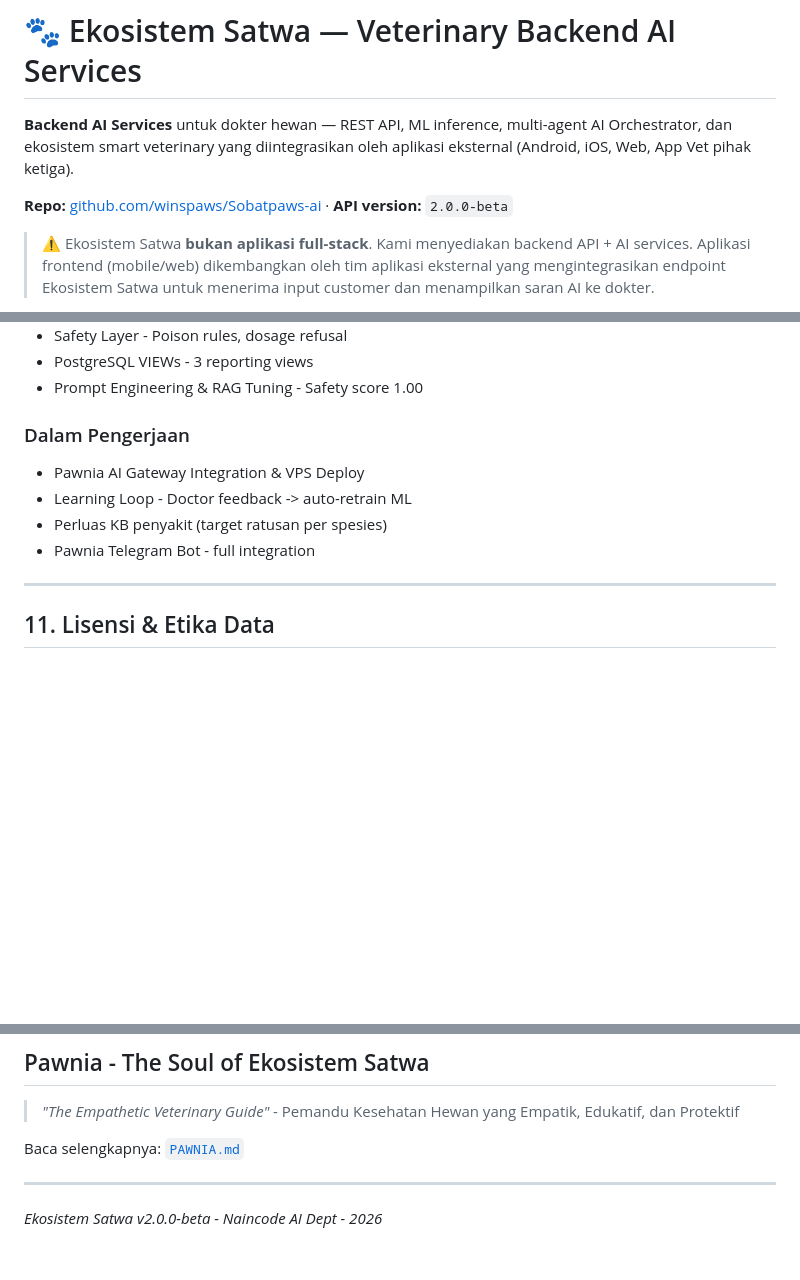
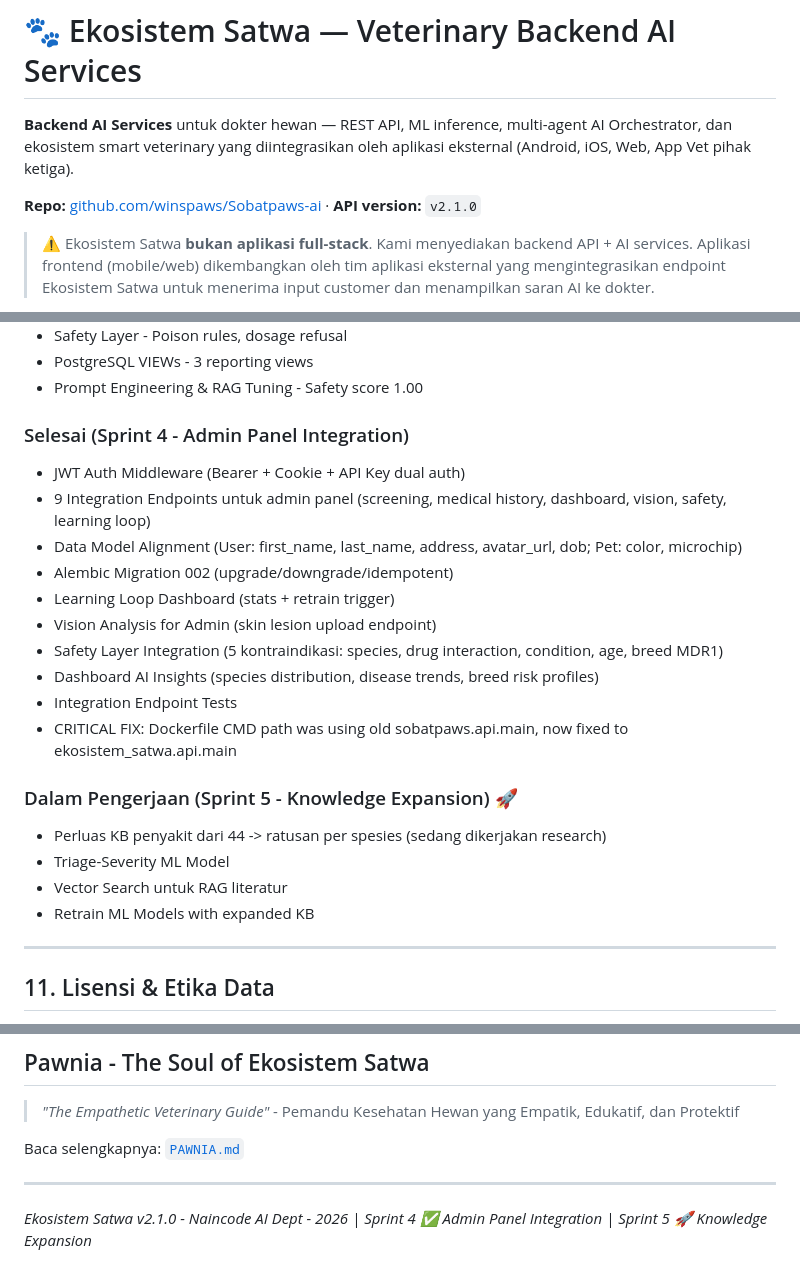
Before and after one commit to winspaws/Sobatpaws-ai, a Markdown page: README.md, 3 parts joined by grey strips. Rendered like a GitHub page; blank space fills up the shorter version.

Commit message:
docs: Update README — Sprint 4 complete, Sprint 5 Knowledge Expansion, integrasi sobat-paws doc

```diff
--- a/README.md
+++ b/README.md
@@ -2,7 +2,7 @@
 
 **Backend AI Services** untuk dokter hewan — REST API, ML inference, multi-agent AI Orchestrator, dan ekosistem smart veterinary yang diintegrasikan oleh aplikasi eksternal (Android, iOS, Web, App Vet pihak ketiga).
 
-**Repo:** [github.com/winspaws/Sobatpaws-ai](https://github.com/winspaws/Sobatpaws-ai) · **API version:** `2.0.0-beta`
+**Repo:** [github.com/winspaws/Sobatpaws-ai](https://github.com/winspaws/Sobatpaws-ai) · **API version:** `v2.1.0`
 
 > ⚠️ Ekosistem Satwa **bukan aplikasi full-stack**. Kami menyediakan backend API + AI services.
 > Aplikasi frontend (mobile/web) dikembangkan oleh tim aplikasi eksternal yang mengintegrasikan
@@ -699,11 +699,23 @@ pytest tests/test_api_integration.py -v
 - PostgreSQL VIEWs - 3 reporting views
 - Prompt Engineering & RAG Tuning - Safety score 1.00
 
-### Dalam Pengerjaan
-- Pawnia AI Gateway Integration & VPS Deploy
-- Learning Loop - Doctor feedback -> auto-retrain ML
-- Perluas KB penyakit (target ratusan per spesies)
-- Pawnia Telegram Bot - full integration
+### Selesai (Sprint 4 - Admin Panel Integration)
+- JWT Auth Middleware (Bearer + Cookie + API Key dual auth)
+- 9 Integration Endpoints untuk admin panel (screening, medical history, dashboard, vision, safety, learning loop)
+- Data Model Alignment (User: first_name, last_name, address, avatar_url, dob; Pet: color, microchip)
+- Alembic Migration 002 (upgrade/downgrade/idempotent)
+- Learning Loop Dashboard (stats + retrain trigger)
+- Vision Analysis for Admin (skin lesion upload endpoint)
+- Safety Layer Integration (5 kontraindikasi: species, drug interaction, condition, age, breed MDR1)
+- Dashboard AI Insights (species distribution, disease trends, breed risk profiles)
+- Integration Endpoint Tests
+- CRITICAL FIX: Dockerfile CMD path was using old sobatpaws.api.main, now fixed to ekosistem_satwa.api.main
+
+### Dalam Pengerjaan (Sprint 5 - Knowledge Expansion) 🚀
+- Perluas KB penyakit dari 44 -> ratusan per spesies (sedang dikerjakan research)
+- Triage-Severity ML Model
+- Vector Search untuk RAG literatur
+- Retrain ML Models with expanded KB
 
 ---
 
@@ -724,4 +736,4 @@ Baca selengkapnya: [`PAWNIA.md`](PAWNIA.md)
 
 ---
 
-*Ekosistem Satwa v2.0.0-beta - Naincode AI Dept - 2026*
+*Ekosistem Satwa v2.1.0 - Naincode AI Dept - 2026 | Sprint 4 ✅ Admin Panel Integration | Sprint 5 🚀 Knowledge Expansion*
```
Also changed, not shown: other parts of README.md (+1 -1 lines).
